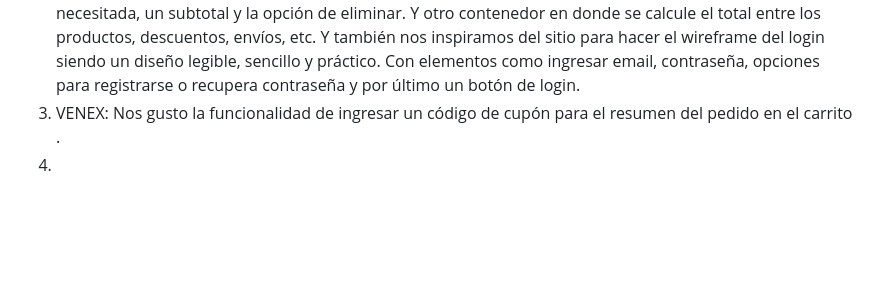
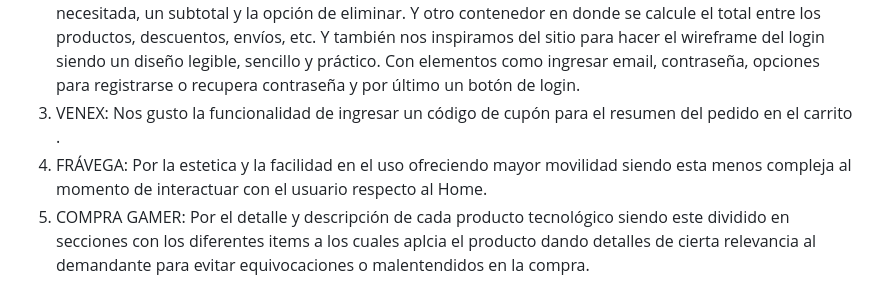
Before and after one commit to GeonLegend/GRUPO_4_, a Markdown page: README.md, the part around the change. Rendered like a GitHub page; blank space fills up the shorter version.

Commit message:
Agregado de las dos últimas páginas de inspiración para nuestro proyecto y finalización del archivo README.md

```diff
--- a/README.md
+++ b/README.md
@@ -30,5 +30,5 @@ Mi nombre es Agustina Yael Mendoza, soy nueva integrante del grupo 4 de la cursa
 1. MERCADO LIBRE: Nos inspiramos a partir de su sitio debido a la estetica y funcionalidades que llega a presentar, tales como el estado del producto (usado o nuevo), como las distintas apreciaciones explayadas de los usuarios que proveen una mejor seguridad respecto a las ofertas de los distintos vendedores. Vale recalcar que este está bastante guiado al armado del detalle del producto, el cual lo refleja de forma completa, coherente y consisa.
 2. MAXIMUS: Nos inspiramos para hacer casi todo el diseño del carrito. Armando en un contenedor cada producto en fila de los que se vaya añadiendo señalando la imagen y descripción del producto, la cantidad necesitada, un subtotal y la opción de eliminar. Y otro contenedor en donde se calcule el total entre los productos, descuentos, envíos, etc. Y también nos inspiramos del sitio para hacer el wireframe del login siendo un diseño legible, sencillo y práctico. Con elementos como ingresar email, contraseña, opciones para registrarse o recupera contraseña y por último un botón de login.
 3. VENEX: Nos gusto la funcionalidad de ingresar un código de cupón para el resumen del pedido en el carrito .
-4.
-5.
+4. FRÁVEGA: Por la estetica y la facilidad en el uso ofreciendo mayor movilidad siendo esta menos compleja al momento de interactuar con el usuario respecto al Home.
+5. COMPRA GAMER: Por el detalle y descripción de cada producto tecnológico siendo este dividido en secciones con los diferentes items a los cuales aplcia el producto dando detalles de cierta relevancia al demandante para evitar equivocaciones o malentendidos en la compra.
```
